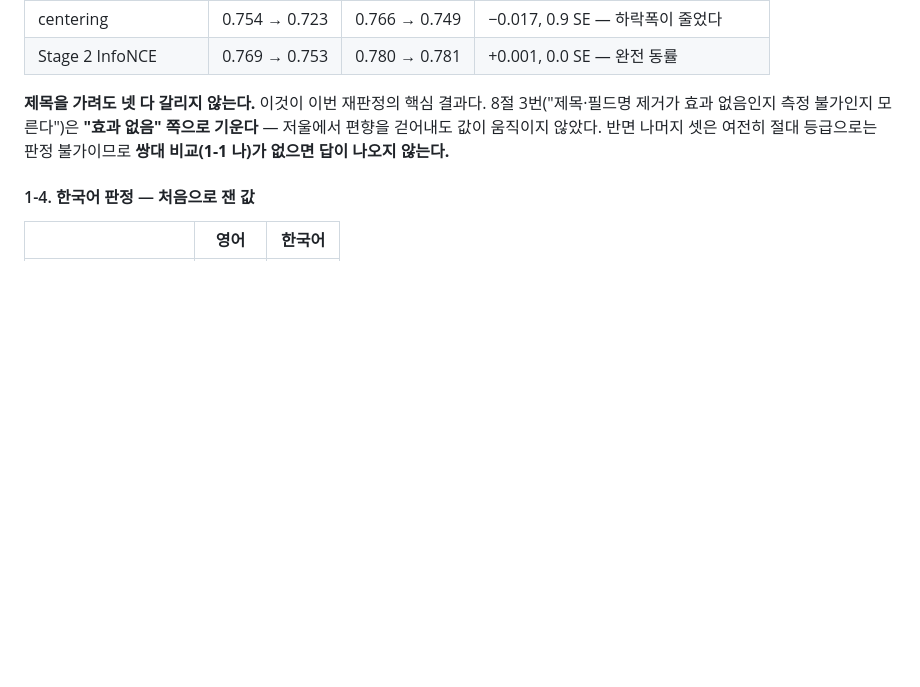
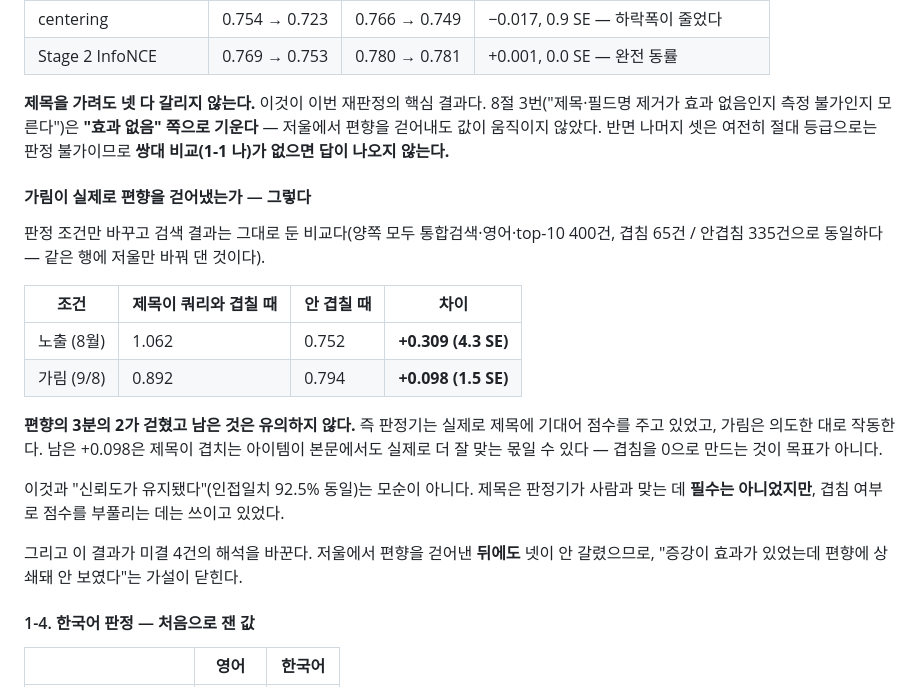
Before and after one commit to VibeCrates/VibeCrates_Recommendation, a Markdown page: docs/worklog_2026-07_to_09.md, the part around the change. Drawn GitHub-style; blank space fills up the shorter version.

Commit message:
docs: Show that masking actually removed the judge's title bias
"제목을 가렸다"와 "편향이 줄었다"는 다른 주장인데 후자를 재지 않고 있었다. 검색 결과는
그대로 두고 판정 조건만 바꿔 같은 400행(겹침 65 / 안겹침 335)을 양쪽으로 채점해 비교했다.

  노출  겹침 1.062 / 안겹침 0.752   차이 +0.309 (4.3 SE)
  가림  겹침 0.892 / 안겹침 0.794   차이 +0.098 (1.5 SE)

편향의 3분의 2가 걷혔고 남은 것은 유의하지 않다. 인접일치가 92.5%로 유지된 것과 모순이
아니다 — 제목은 판정기가 사람과 맞는 데 필수는 아니었지만 점수를 부풀리는 데는 쓰였다.

이 값이 미결 4건의 해석을 닫는다. 편향을 걷어낸 뒤에도 넷이 안 갈렸으므로 "효과가 있었는데
편향에 상쇄돼 안 보였다"는 가설이 성립하지 않는다.

Co-Authored-By: Claude Opus 5 <noreply@anthropic.com>
Claude-Session: https://claude.ai/code/session_01QacUzTDJtPsKmXwVebkbmu

```diff
--- a/docs/worklog_2026-07_to_09.md
+++ b/docs/worklog_2026-07_to_09.md
@@ -581,6 +581,26 @@ CSV 8벌을 새 조건으로 재판정했다. **9,836건을 4분에 끝냈다
 걷어내도 값이 움직이지 않았다. 반면 나머지 셋은 여전히 절대 등급으로는 판정 불가이므로
 **쌍대 비교(1-1 나)가 없으면 답이 나오지 않는다.**
 
+#### 가림이 실제로 편향을 걷어냈는가 — 그렇다
+
+판정 조건만 바꾸고 검색 결과는 그대로 둔 비교다(양쪽 모두 통합검색·영어·top-10 400건,
+겹침 65건 / 안겹침 335건으로 동일하다 — 같은 행에 저울만 바꿔 댄 것이다).
+
+| 조건 | 제목이 쿼리와 겹칠 때 | 안 겹칠 때 | 차이 |
+|---|---|---|---|
+| 노출 (8월) | 1.062 | 0.752 | **+0.309 (4.3 SE)** |
+| 가림 (9/8) | 0.892 | 0.794 | **+0.098 (1.5 SE)** |
+
+**편향의 3분의 2가 걷혔고 남은 것은 유의하지 않다.** 즉 판정기는 실제로 제목에 기대어
+점수를 주고 있었고, 가림은 의도한 대로 작동한다. 남은 +0.098은 제목이 겹치는 아이템이
+본문에서도 실제로 더 잘 맞는 몫일 수 있다 — 겹침을 0으로 만드는 것이 목표가 아니다.
+
+이것과 "신뢰도가 유지됐다"(인접일치 92.5% 동일)는 모순이 아니다. 제목은 판정기가 사람과
+맞는 데 **필수는 아니었지만**, 겹침 여부로 점수를 부풀리는 데는 쓰이고 있었다.
+
+그리고 이 결과가 미결 4건의 해석을 바꾼다. 저울에서 편향을 걷어낸 **뒤에도** 넷이 안
+갈렸으므로, "증강이 효과가 있었는데 편향에 상쇄돼 안 보였다"는 가설이 닫힌다.
+
 #### 1-4. 한국어 판정 — 처음으로 잰 값
 
 | | 영어 | 한국어 |
```
